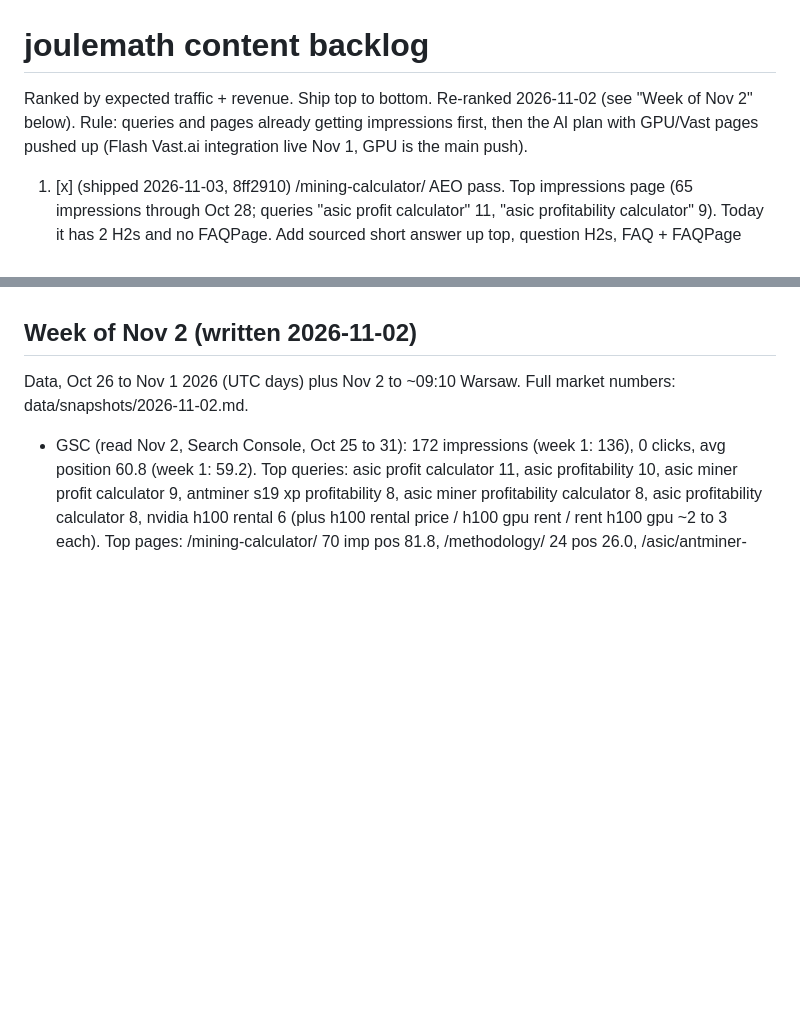
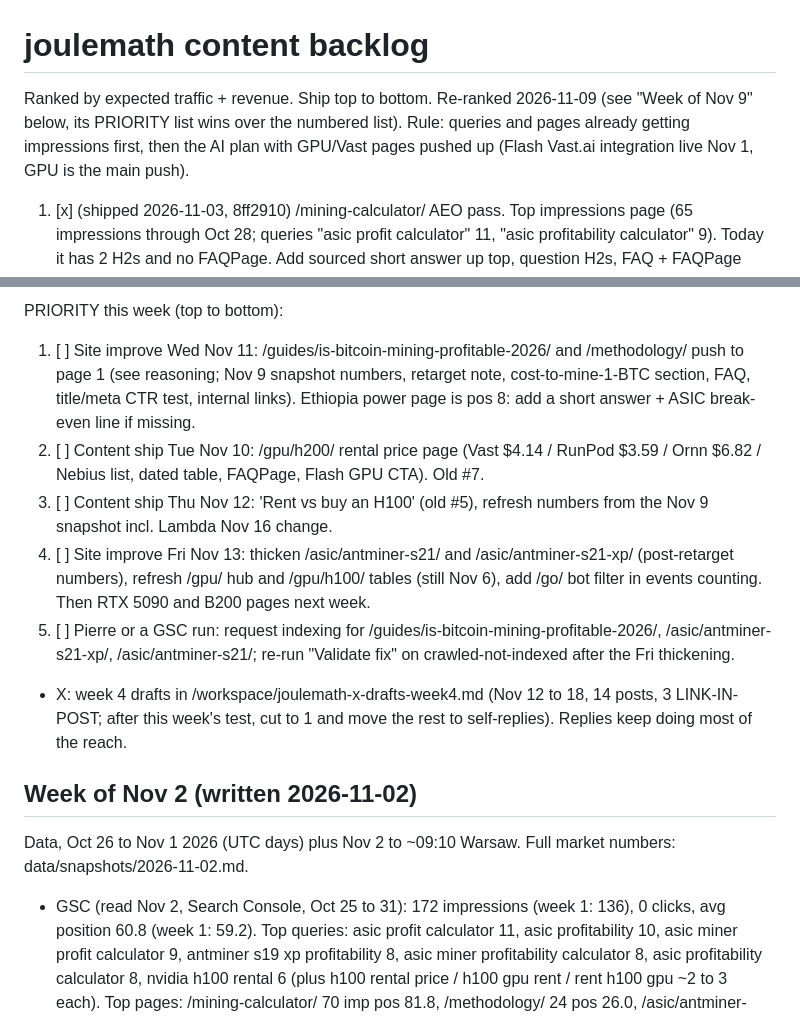
Before and after one commit to PierreCorbin/joulemath, a Markdown page: BACKLOG.md, 2 parts joined by grey strips. GitHub-like rendering; blank space fills up the shorter version.

Commit message:
Backlog: week of Nov 9 re-rank

```diff
--- a/BACKLOG.md
+++ b/BACKLOG.md
@@ -1,6 +1,6 @@
 # joulemath content backlog
 
-Ranked by expected traffic + revenue. Ship top to bottom. Re-ranked 2026-11-02 (see "Week of Nov 2" below). Rule: queries and pages already getting impressions first, then the AI plan with GPU/Vast pages pushed up (Flash Vast.ai integration live Nov 1, GPU is the main push).
+Ranked by expected traffic + revenue. Ship top to bottom. Re-ranked 2026-11-09 (see "Week of Nov 9" below, its PRIORITY list wins over the numbered list). Rule: queries and pages already getting impressions first, then the AI plan with GPU/Vast pages pushed up (Flash Vast.ai integration live Nov 1, GPU is the main push).
 
 1. [x] (shipped 2026-11-03, 8ff2910) /mining-calculator/ AEO pass. Top impressions page (65 impressions through Oct 28; queries "asic profit calculator" 11, "asic profitability calculator" 9). Today it has 2 H2s and no FAQPage. Add sourced short answer up top, question H2s, FAQ + FAQPage JSON-LD, 9-model compare table, last-updated date, links to every /asic/ model page.
 2. [x] (shipped 2026-11-03, 8ff2910: per-model used price, upgrade and payback sections; S19 XP break-even by place on /power-prices/, 871f881) S19 XP + ASIC model pages, round 2. "antminer s19 xp profitability" had 8 impressions, /asic/antminer-s19-xp/ 20. Round 1 shipped 2026-11-01 (29efff8: short answer, question H2s, compare table, FAQ). Next: break-even by power price table and S19 XP vs S21 XP "upgrade or keep" section with payback.
@@ -40,3 +59,10 @@ Recurring: weekly AI post (Mon). Oct 26 shipped "What an H100 hour costs across
+PRIORITY this week (top to bottom):
+1. [ ] Site improve Wed Nov 11: /guides/is-bitcoin-mining-profitable-2026/ and /methodology/ push to page 1 (see reasoning; Nov 9 snapshot numbers, retarget note, cost-to-mine-1-BTC section, FAQ, title/meta CTR test, internal links). Ethiopia power page is pos 8: add a short answer + ASIC break-even line if missing.
+2. [ ] Content ship Tue Nov 10: /gpu/h200/ rental price page (Vast $4.14 / RunPod $3.59 / Ornn $6.82 / Nebius list, dated table, FAQPage, Flash GPU CTA). Old #7.
+3. [ ] Content ship Thu Nov 12: 'Rent vs buy an H100' (old #5), refresh numbers from the Nov 9 snapshot incl. Lambda Nov 16 change.
+4. [ ] Site improve Fri Nov 13: thicken /asic/antminer-s21/ and /asic/antminer-s21-xp/ (post-retarget numbers), refresh /gpu/ hub and /gpu/h100/ tables (still Nov 6), add /go/ bot filter in events counting. Then RTX 5090 and B200 pages next week.
+5. [ ] Pierre or a GSC run: request indexing for /guides/is-bitcoin-mining-profitable-2026/, /asic/antminer-s21-xp/, /asic/antminer-s21/; re-run "Validate fix" on crawled-not-indexed after the Fri thickening.
+- X: week 4 drafts in /workspace/joulemath-x-drafts-week4.md (Nov 12 to 18, 14 posts, 3 LINK-IN-POST; after this week's test, cut to 1 and move the rest to self-replies). Replies keep doing most of the reach.
 
 ## Week of Nov 2 (written 2026-11-02)
 
```
Also changed, not shown: other parts of BACKLOG.md (+19 -0 lines).
